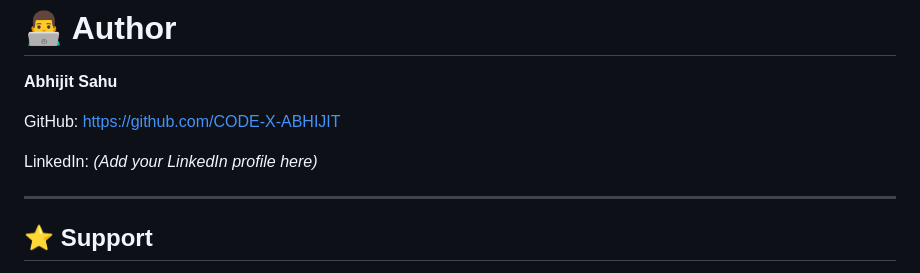
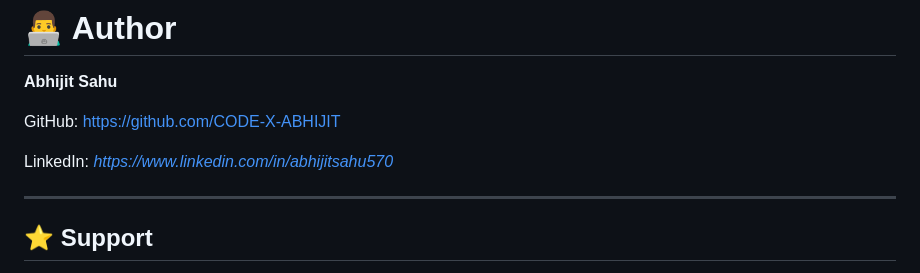
Before and after one commit to CODE-X-ABHIJIT/TRAFFIC_NAVIGATOR, a Markdown page: README.md, the part around the change. Drawn GitHub-style.

Commit message:
Update LinkedIn profile link in README

```diff
--- a/README.md
+++ b/README.md
@@ -296,7 +296,7 @@ This project is intended for educational and development purposes.
 
 GitHub: https://github.com/CODE-X-ABHIJIT
 
-LinkedIn: *(Add your LinkedIn profile here)*
+LinkedIn: *https://www.linkedin.com/in/abhijitsahu570*
 
 ---
 
```
